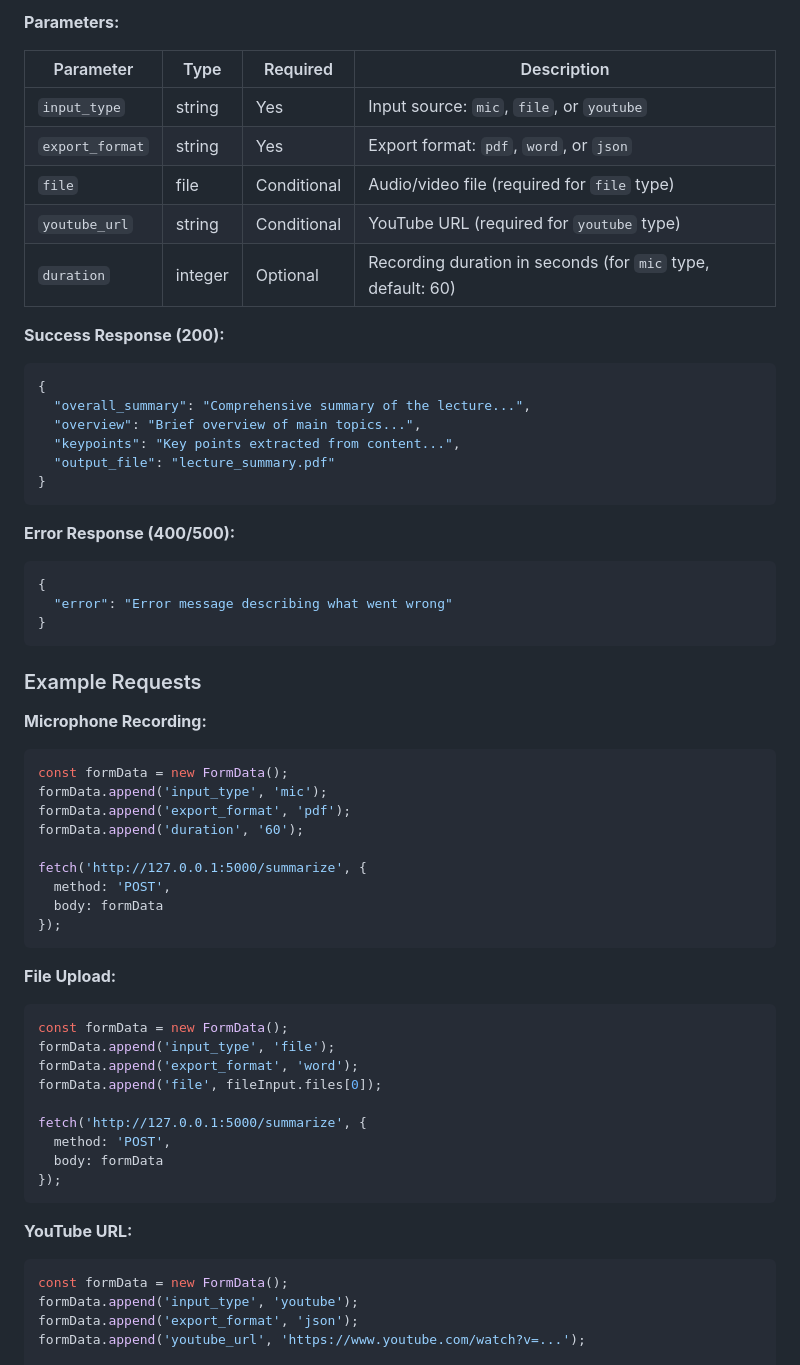
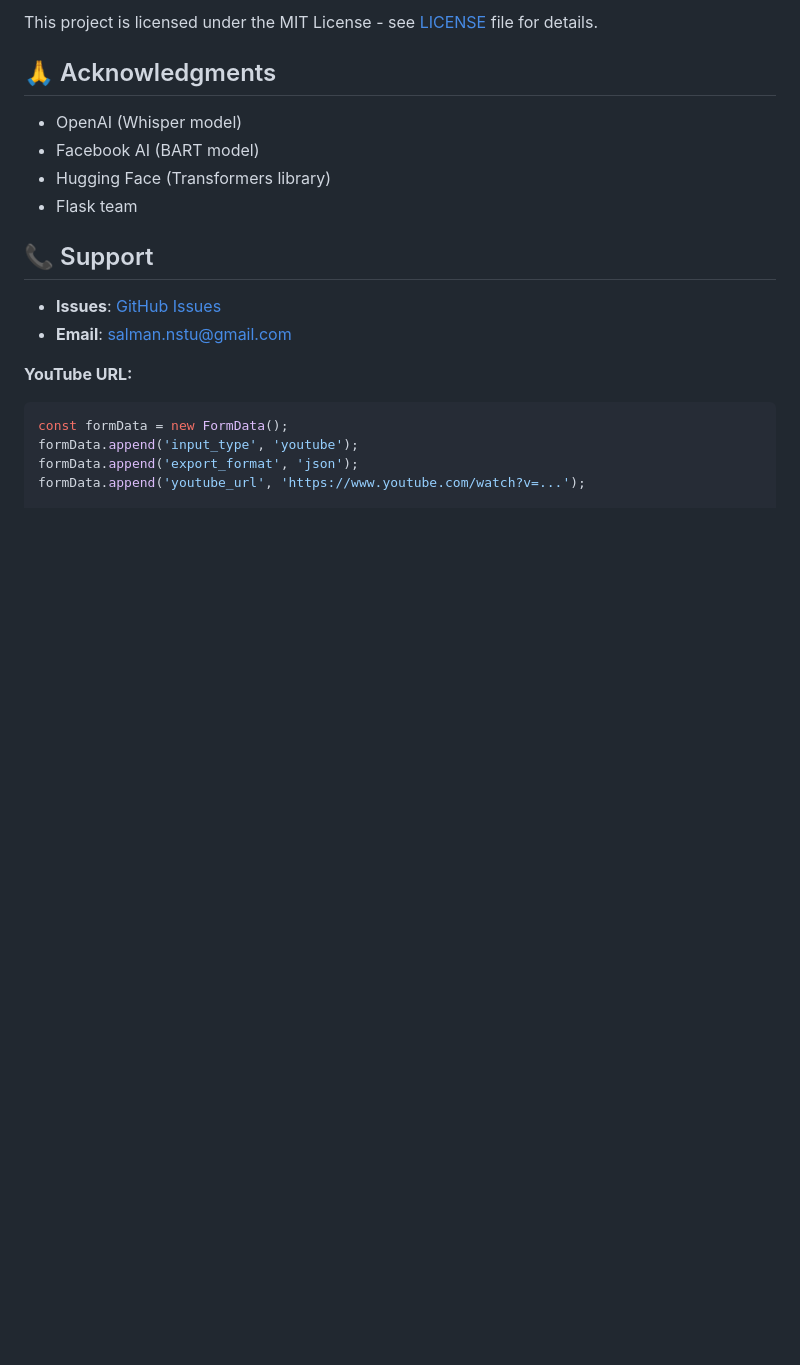
Before and after one commit to salman-nstu/LectureLens, a Markdown page: README.md, the part around one of its changes. Rendered like a GitHub page; blank space fills up the shorter version.

Commit message:
Fix: restore streamlined README (remove verbose documentation)

````diff
--- a/README.md
+++ b/README.md
@@ -242,58 +111,17 @@ Content-Type: multipart/form-data
 
-**Parameters:**
+This project is licensed under the MIT License - see [LICENSE](LICENSE) file for details.
 
-| Parameter | Type | Required | Description |
-|-----------|------|----------|-------------|
-| `input_type` | string | Yes | Input source: `mic`, `file`, or `youtube` |
-| `export_format` | string | Yes | Export format: `pdf`, `word`, or `json` |
-| `file` | file | Conditional | Audio/video file (required for `file` type) |
-| `youtube_url` | string | Conditional | YouTube URL (required for `youtube` type) |
-| `duration` | integer | Optional | Recording duration in seconds (for `mic` type, default: 60) |
+## 🙏 Acknowledgments
 
-**Success Response (200):**
-```json
-{
-  "overall_summary": "Comprehensive summary of the lecture...",
-  "overview": "Brief overview of main topics...",
-  "keypoints": "Key points extracted from content...",
-  "output_file": "lecture_summary.pdf"
-}
-```
+- OpenAI (Whisper model)
+- Facebook AI (BART model)
+- Hugging Face (Transformers library)
+- Flask team
 
-**Error Response (400/500):**
-```json
-{
-  "error": "Error message describing what went wrong"
-}
-```
+## 📞 Support
 
-### Example Requests
-
-**Microphone Recording:**
-```javascript
-const formData = new FormData();
-formData.append('input_type', 'mic');
-formData.append('export_format', 'pdf');
-formData.append('duration', '60');
-
-fetch('http://127.0.0.1:5000/summarize', {
-  method: 'POST',
-  body: formData
-});
-```
-
-**File Upload:**
-```javascript
-const formData = new FormData();
-formData.append('input_type', 'file');
-formData.append('export_format', 'word');
-formData.append('file', fileInput.files[0]);
-
-fetch('http://127.0.0.1:5000/summarize', {
-  method: 'POST',
-  body: formData
-});
-```
+- **Issues**: [GitHub Issues](https://github.com/salman-nstu/LectureLens/issues)
+- **Email**: salman.nstu@gmail.com
 
 **YouTube URL:**
 ```javascript
````
Also changed, not shown: other parts of README.md (+57 -188 lines).
